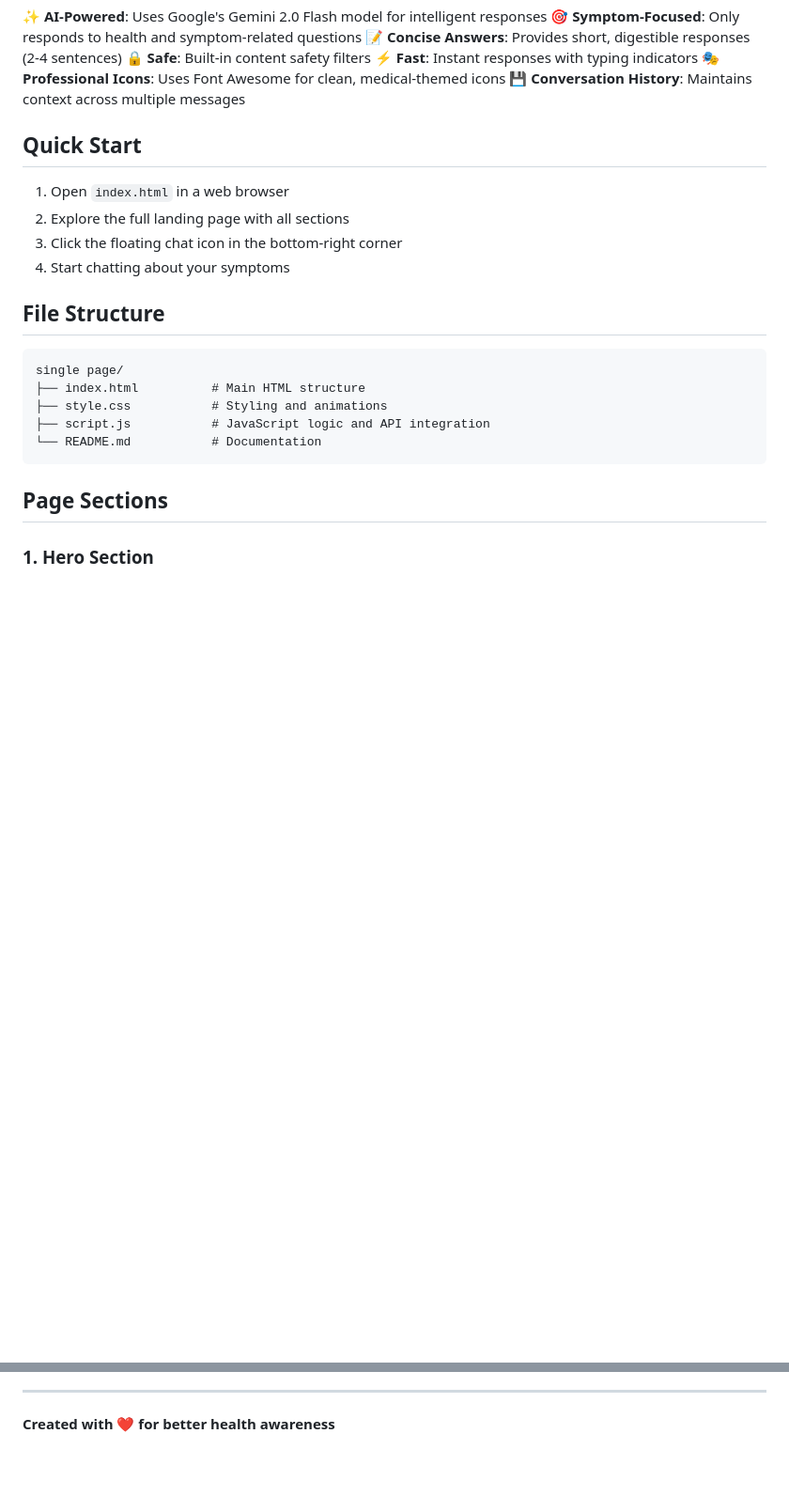
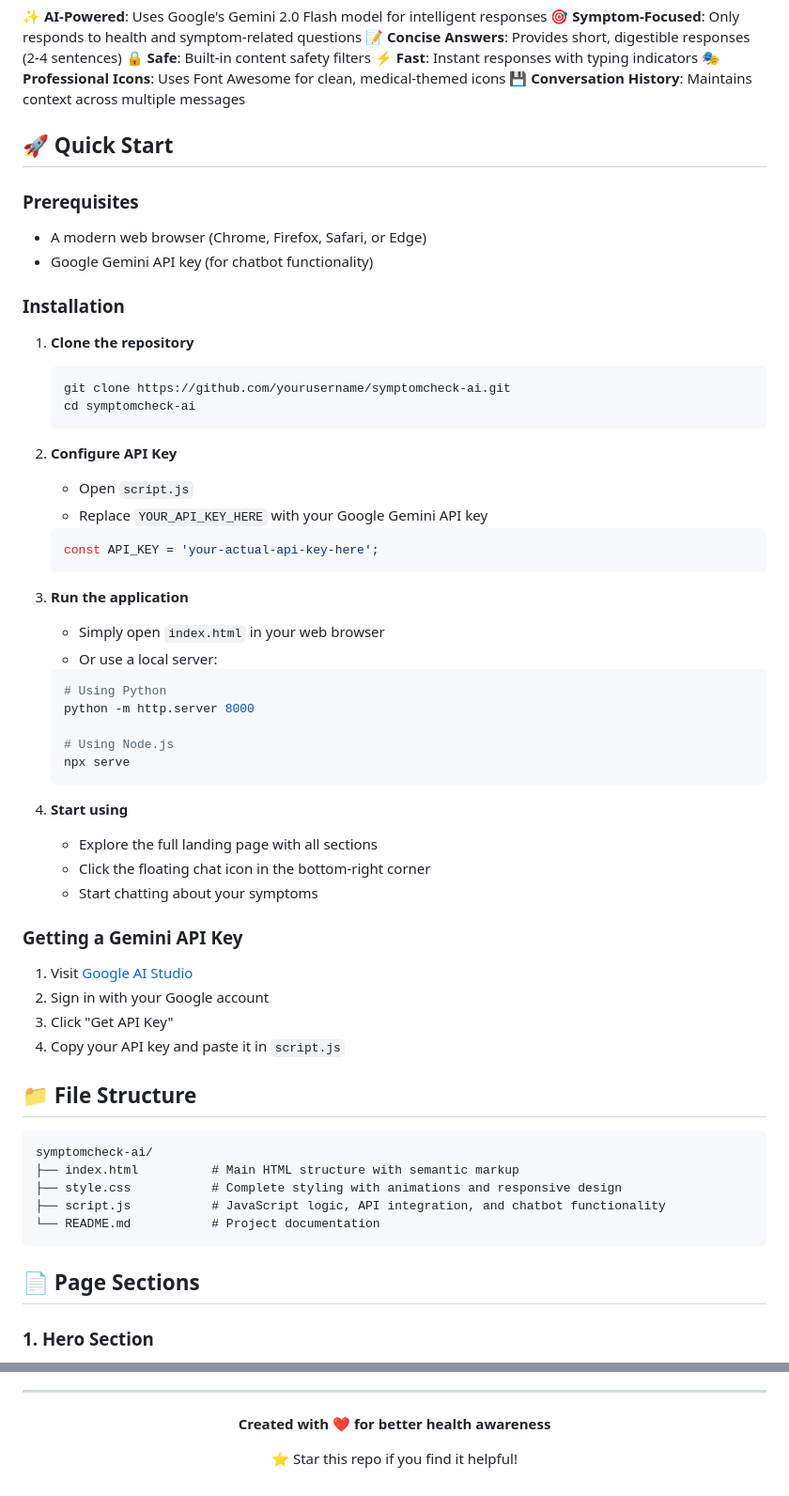
Before and after one commit to Boobalan2006/Chatbot, a Markdown page: README.md, 2 parts joined by grey strips. Shown at 94% size. Drawn GitHub-style; blank space fills up the shorter version.

````diff
--- a/README.md
+++ b/README.md
@@ -22,24 +54,61 @@ A complete, professional single-page website with an AI-powered symptom checker
 🎭 **Professional Icons**: Uses Font Awesome for clean, medical-themed icons
 💾 **Conversation History**: Maintains context across multiple messages
 
-## Quick Start
+## 🚀 Quick Start
 
-1. Open `index.html` in a web browser
-2. Explore the full landing page with all sections
-3. Click the floating chat icon in the bottom-right corner
-4. Start chatting about your symptoms
+### Prerequisites
+- A modern web browser (Chrome, Firefox, Safari, or Edge)
+- Google Gemini API key (for chatbot functionality)
 
-## File Structure
+### Installation
+
+1. **Clone the repository**
+   ```bash
+   git clone https://github.com/yourusername/symptomcheck-ai.git
+   cd symptomcheck-ai
+   ```
+
+2. **Configure API Key**
+   - Open `script.js`
+   - Replace `YOUR_API_KEY_HERE` with your Google Gemini API key
+   ```javascript
+   const API_KEY = 'your-actual-api-key-here';
+   ```
+
+3. **Run the application**
+   - Simply open `index.html` in your web browser
+   - Or use a local server:
+   ```bash
+   # Using Python
+   python -m http.server 8000
+
+   # Using Node.js
+   npx serve
+   ```
+
+4. **Start using**
+   - Explore the full landing page with all sections
+   - Click the floating chat icon in the bottom-right corner
+   - Start chatting about your symptoms
+
+### Getting a Gemini API Key
+
+1. Visit [Google AI Studio](https://makersuite.google.com/app/apikey)
+2. Sign in with your Google account
+3. Click "Get API Key"
+4. Copy your API key and paste it in `script.js`
+
+## 📁 File Structure
 
 ```
-single page/
-├── index.html          # Main HTML structure
-├── style.css           # Styling and animations
-├── script.js           # JavaScript logic and API integration
-└── README.md           # Documentation
+symptomcheck-ai/
+├── index.html          # Main HTML structure with semantic markup
+├── style.css           # Complete styling with animations and responsive design
+├── script.js           # JavaScript logic, API integration, and chatbot functionality
+└── README.md           # Project documentation
 ```
 
-## Page Sections
+## 📄 Page Sections
 
 ### 1. Hero Section
 - Eye-catching title with gradient text
@@ -161 +291,5 @@ Free to use for personal and commercial projects.
 **Created with ❤️ for better health awareness**
+
+⭐ Star this repo if you find it helpful!
+
+</div>
````
Also changed, not shown: other parts of README.md (+111 -18 lines).
